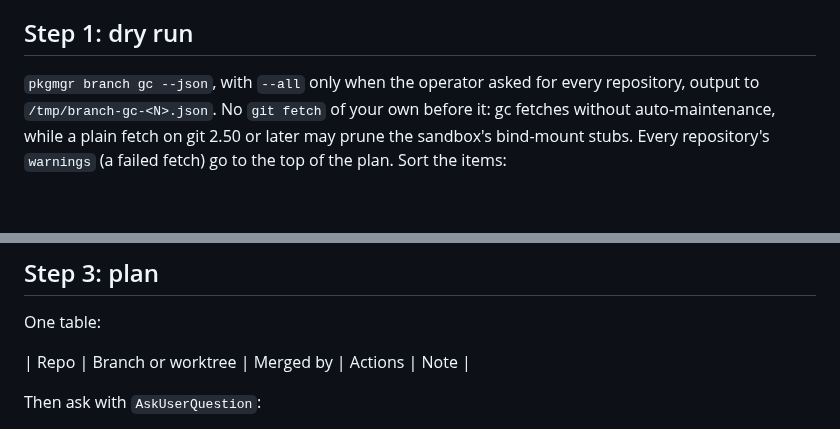
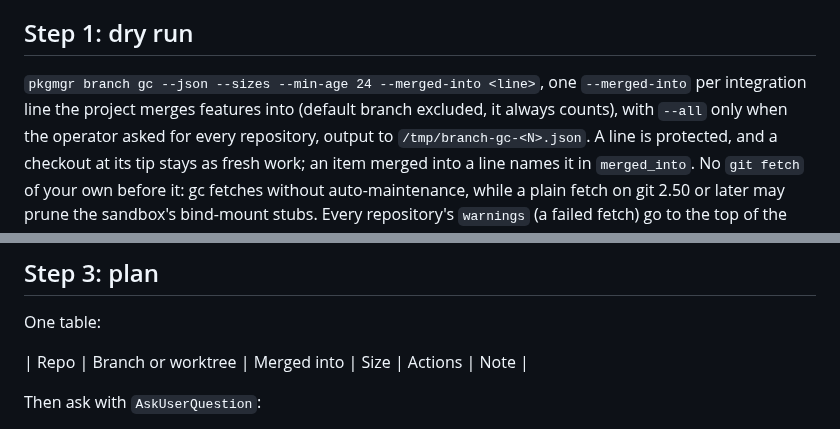
Before and after one commit to kevinveenbirkenbach/skills, a Markdown page: skills/kvb-git-branch-gc/SKILL.md, 2 parts joined by grey strips. Rendered like a GitHub page; blank space fills up the shorter version.

```diff
--- a/skills/kvb-git-branch-gc/SKILL.md
+++ b/skills/kvb-git-branch-gc/SKILL.md
@@ -23,8 +23,12 @@ and nothing is removed before the operator's pick in this run.
 
 ## Step 1: dry run
 
-`pkgmgr branch gc --json`, with `--all` only when the operator asked for every
-repository, output to `/tmp/branch-gc-<N>.json`. No `git fetch` of your own
+`pkgmgr branch gc --json --sizes --min-age 24 --merged-into <line>`, one
+`--merged-into` per integration line the project merges features into
+(default branch excluded, it always counts), with `--all` only when the
+operator asked for every repository, output to `/tmp/branch-gc-<N>.json`. A
+line is protected, and a checkout at its tip stays as fresh work; an item
+merged into a line names it in `merged_into`. No `git fetch` of your own
 before it: gc fetches without auto-maintenance, while a plain fetch on git
 2.50 or later may prune the sandbox's bind-mount stubs. Every repository's
 `warnings` (a failed fetch) go to the top of the plan. Sort the items:
@@ -53,7 +57,7 @@ silence is not consent.
 
 One table:
 
-| Repo | Branch or worktree | Merged by | Actions | Note |
+| Repo | Branch or worktree | Merged into | Size | Actions | Note |
 
 Then ask with `AskUserQuestion`:
 
```
Also changed, not shown: skills/kvb-cleanup/SKILL.md (+17 -4 lines).
